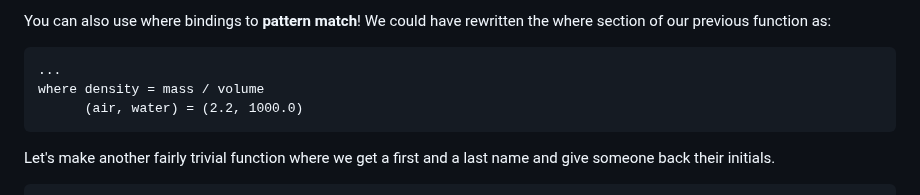
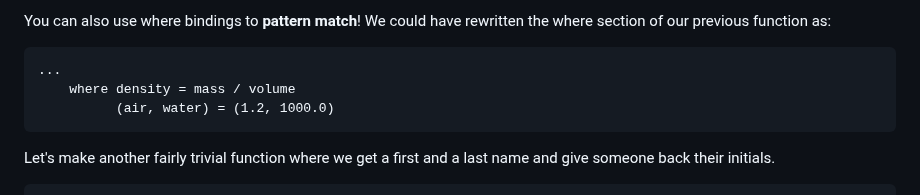
Before and after one commit to learnyouahaskell/learnyouahaskell.github.io, a Markdown page: markdown/source_md/syntax-in-functions.md, the part around the change. GitHub-like rendering.

Commit message:
fixup! where indentation

````diff
--- a/markdown/source_md/syntax-in-functions.md
+++ b/markdown/source_md/syntax-in-functions.md
@@ -441,8 +441,8 @@ We could have rewritten the where section of our previous function as:
 
 ```{.haskell:hs}
 ...
-where density = mass / volume
-      (air, water) = (2.2, 1000.0)
+    where density = mass / volume
+          (air, water) = (1.2, 1000.0)
 ```
 
 Let's make another fairly trivial function where we get a first and a last name and give someone back their initials.
````
